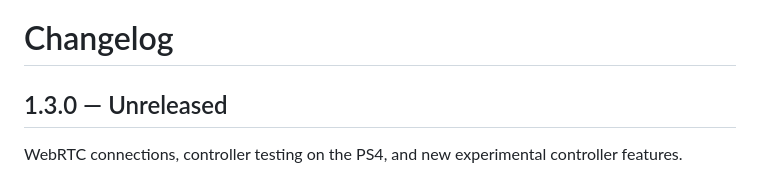
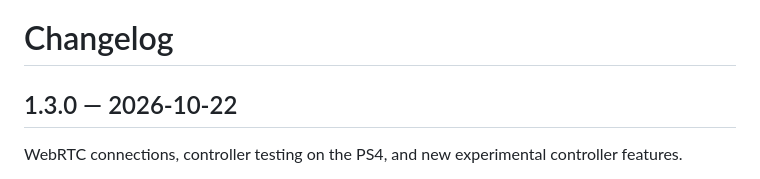
Before and after one commit to MoHadiShibli/Control4Free, a Markdown page: CHANGELOG.md, the part around the change. Drawn GitHub-style.

Commit message:
Publish Control4Free release

```diff
--- a/CHANGELOG.md
+++ b/CHANGELOG.md
@@ -1,6 +1,6 @@
 # Changelog
 
-## 1.3.0 — Unreleased
+## 1.3.0 — 2026-10-22
 
 WebRTC connections, controller testing on the PS4, and new experimental controller features.
 
```
